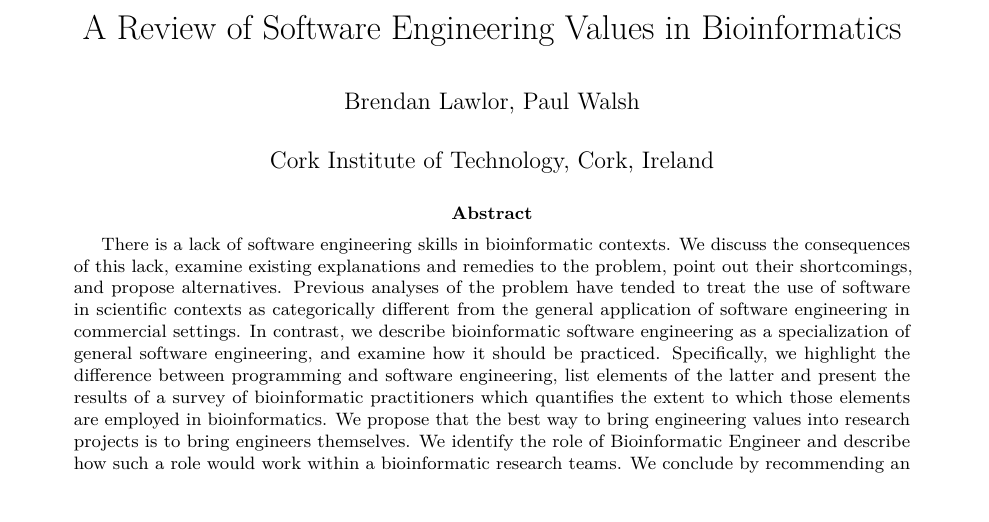
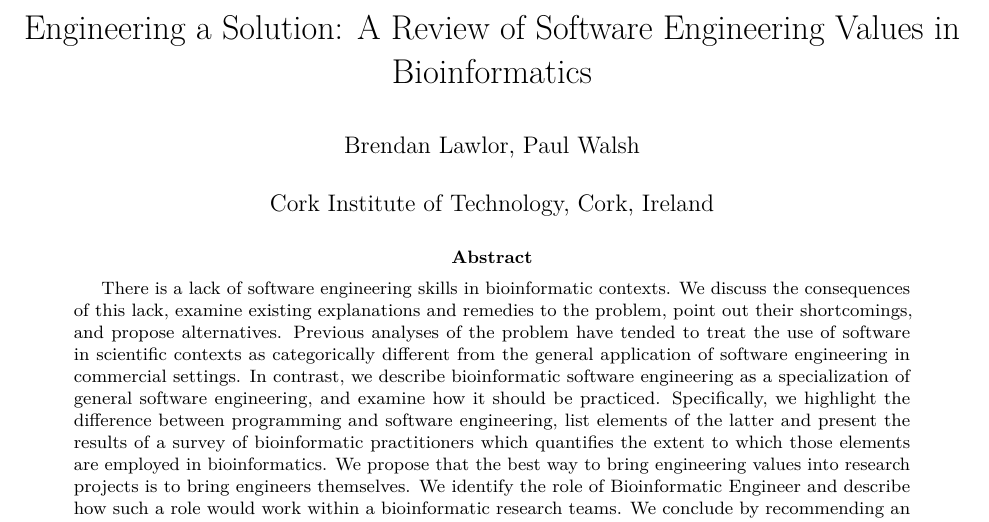
Before and after one commit to blawlor/phd-paper1, an R Markdown document (survey-paper.Rmd): part of page 1 of 11, cut so that both start at the same text. Rendered offline with R 4.5, knitr and Pandoc, then LaTeX, with nearby package versions.

Commit message:
Updated title.

```diff
--- a/survey-paper.Rmd
+++ b/survey-paper.Rmd
@@ -1,5 +1,5 @@
 ---
-title: "A Review of Software Engineering Values in Bioinformatics"
+title: "Engineering a Solution: A Review of Software Engineering Values in Bioinformatics"
 author: "Brendan Lawlor, Paul Walsh"
 date: "Cork Institute of Technology, Cork, Ireland"
 output:
```
